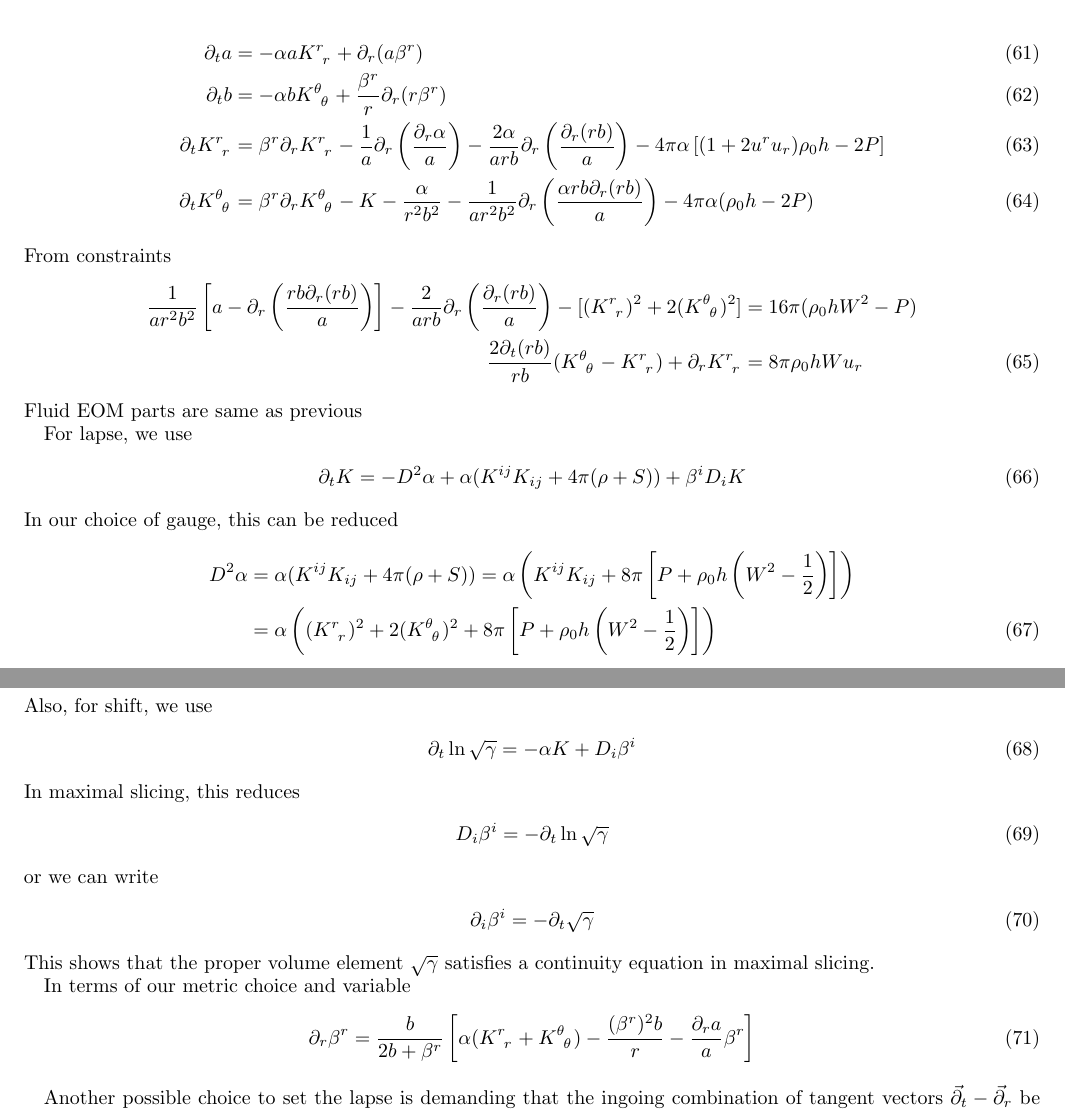
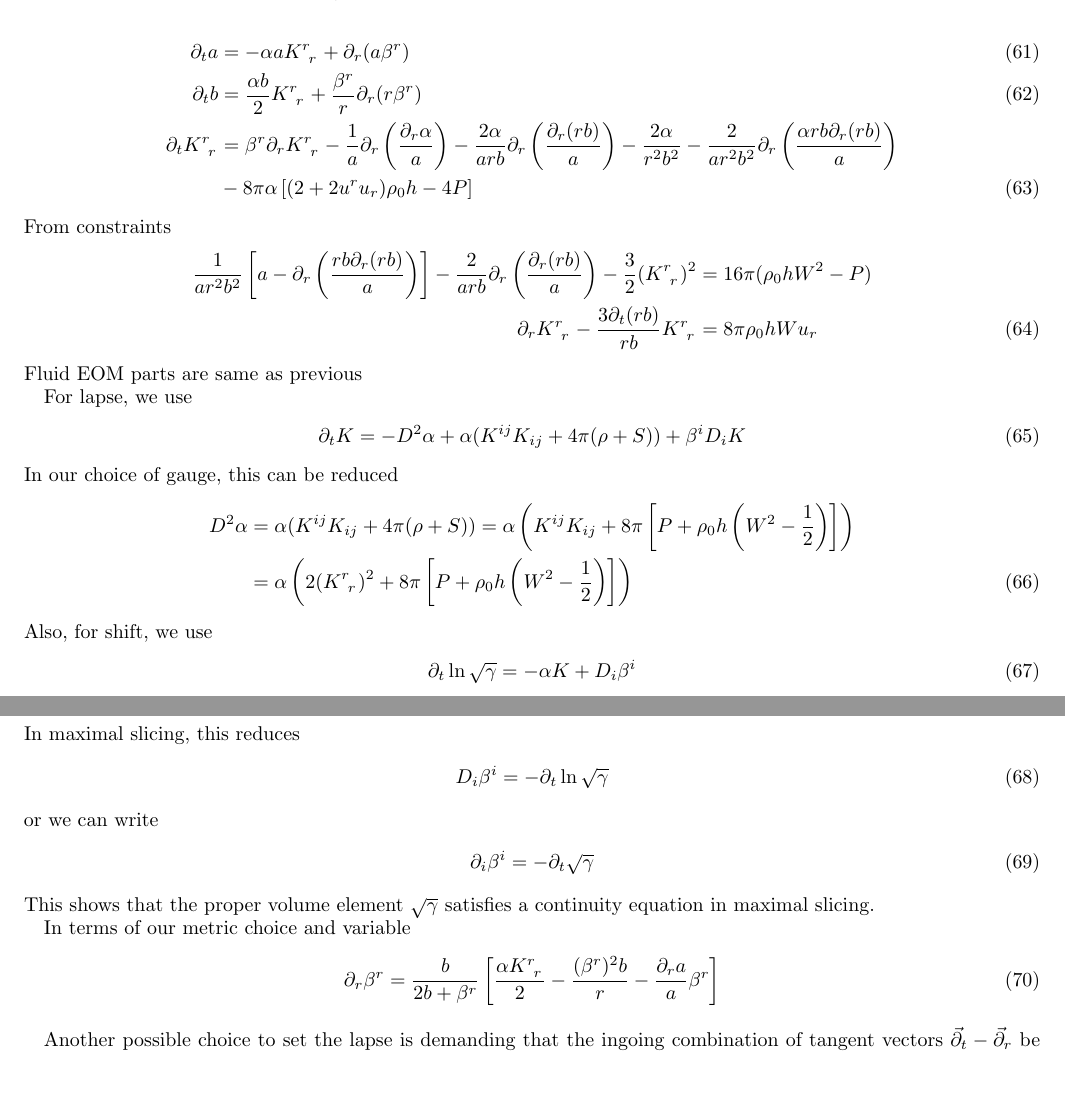
Before and after one commit to hlim88/PBH-NS, a LaTeX paper (Notes/HPC-SCHW.tex): two parts of pages 5 and 6 of 6, joined at a grey line, cut so that both start at the same text, the shorter picture padded with empty space. Compiled offline with pdfLaTeX.

Commit message:
Quick typo fix

```diff
--- a/Notes/HPC-SCHW.tex
+++ b/Notes/HPC-SCHW.tex
@@ -369,15 +369,15 @@ First, we consider maximal slicing i.e. $K=\partial_t K = 0$ then
 
 \begin{align}
 \partial_t a &= - \alpha a K\indices{^r_r} + \partial_r (a \beta^r) \\
-\partial_t b &= - \alpha b K\indices{^\theta_\theta} + \frac{\beta^r}{r} \partial_r (r \beta^r) \\
+\partial_t b &=  \frac{\alpha b}{2} K\indices{^r_r} + \frac{\beta^r}{r} \partial_r (r \beta^r) \\
 \partial_t K\indices{^r_r} &= \beta^r \partial_r K\indices{^r_r}  - \frac{1}{a} \partial_r \left( \frac{\partial_r \alpha}{a} \right) - \frac{2 \alpha}{arb} \partial_r \left( \frac{\partial_r (rb)}{a} \right)
- - 4 \pi \alpha \left[ (1+2 u^r u_r) \rho_0 h - 2P \right] \\
-\partial_t K\indices{^\theta_\theta} &= \beta^r \partial_r K\indices{^\theta_\theta} - K - \frac{\alpha}{r^2 b^2} - \frac{1}{ar^2b^2} \partial_r \left( \frac{\alpha r b \partial_r (rb)}{a} \right)  - 4 \pi \alpha (\rho_0 h -2 P)
+-  \frac{2 \alpha}{r^2 b^2} - \frac{2}{ar^2b^2} \partial_r \left( \frac{\alpha r b \partial_r (rb)}{a} \right)  \nonumber \\
+& - 8 \pi \alpha \left[ (2+2 u^r u_r) \rho_0 h - 4P \right]
 \end{align}
 From constraints
 \begin{align}
- \frac{1}{ar^2b^2} \left[a-\partial_r \left(\frac{rb \partial_r (rb)}{a} \right) \right] -\frac{2}{arb} \partial_r \left(\frac{\partial_r (rb)}{a} \right) - [(K\indices{^r_r})^2+2 (K\indices{^\theta_\theta})^2] &= 16 \pi (\rho_0 h W^2 -P) \nonumber \\
- \frac{2 \partial_t (r b)}{rb} (K\indices{^\theta_\theta} - K\indices{^r_r}) + \partial_r K\indices{^r_r} &= 8 \pi \rho_0 h W u_r
+ \frac{1}{ar^2b^2} \left[a-\partial_r \left(\frac{rb \partial_r (rb)}{a} \right) \right] -\frac{2}{arb} \partial_r \left(\frac{\partial_r (rb)}{a} \right) - \frac{3}{2}(K\indices{^r_r})^2 &= 16 \pi (\rho_0 h W^2 -P) \nonumber \\
+  \partial_r K\indices{^r_r} -\frac{3 \partial_t (r b)}{rb}  K\indices{^r_r} &= 8 \pi \rho_0 h W u_r
 \end{align}
 Fluid EOM parts are same as previous
 
@@ -388,7 +388,7 @@ For lapse, we use
 In our choice of gauge, this can be reduced
 \begin{align}
 D^2 \alpha &= \alpha ( K^{ij} K_{ij} + 4 \pi (\rho + S)) = \alpha \left( K^{ij} K_{ij} + 8 \pi \left[P + \rho_0 h \left(W^2 - \frac{1}{2}  \right)\right]\right) \nonumber \\
-&= \alpha \left( (K\indices{^r_r})^2+2 (K\indices{^\theta_\theta})^2 + 8 \pi \left[P + \rho_0 h \left(W^2 - \frac{1}{2}  \right)\right]\right)
+&= \alpha \left( 2(K\indices{^r_r})^2 + 8 \pi \left[P + \rho_0 h \left(W^2 - \frac{1}{2}  \right)\right]\right)
 \end{align}
 Also, for shift, we use
 \begin{align}
@@ -406,7 +406,7 @@ This shows that the proper volume element $\sqrt{\gamma}$ satisfies a continuity
 
 In terms of our metric choice and variable
 \begin{align}
-\partial_r \beta^r = \frac{b}{2b+\beta^r} \left[\alpha(K\indices{^r_r}+K\indices{^\theta_\theta}) - \frac{(\beta^r)^2 b}{r}- \frac{\partial_r a}{a} \beta^r \right]
+\partial_r \beta^r = \frac{b}{2b+\beta^r} \left[\frac{\alpha K\indices{^r_r}}{2} - \frac{(\beta^r)^2 b}{r}- \frac{\partial_r a}{a} \beta^r \right]
 \end{align}
 
 Another possible choice to set the lapse is demanding that the ingoing combination of tangent vectors $\vec{\partial}_t - \vec{\partial}_r$ be null. This gives a condition on the metric : $g_{tt} - 2 g_{tr} + g_{rr}=0$. This gives $\alpha = a(1-\beta)$
```
Also changed, not shown: Notes/HPC-SCHW.pdf.
